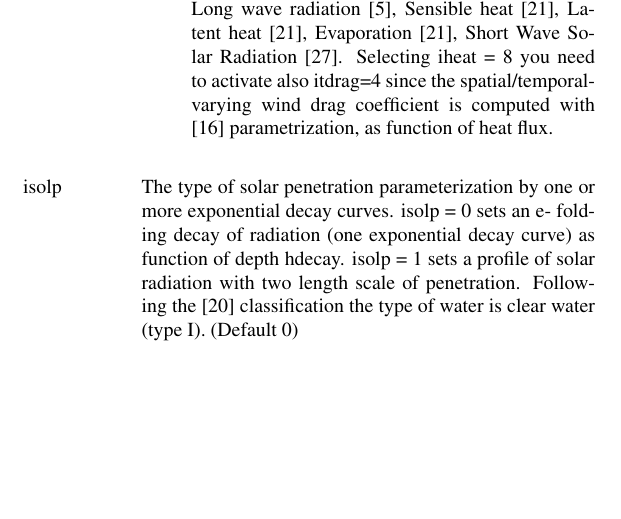
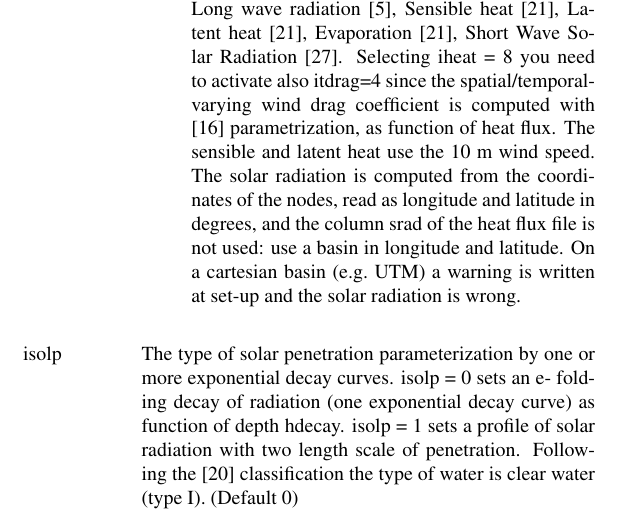
Before and after one commit to razinkele/shyfem, a LaTeX thesis (docs/shyfem_manual.tex, which reads docs/C_parameters.tex): part of page 78 of 115 before the commit and part of page 78 of 116 after it, cut so that both start at the same text, the shorter picture padded with empty space. Compiled offline with pdfLaTeX.

Commit message:
fix(heat): warn when iheat = 8 runs on a non-geographic basin (#364)
The solar radiation of iheat = 8 (qshort1) reads xgv/ygv as longitude
and latitude in degrees; on a cartesian basin (UTM) they are metres and
the solar radiation is wrong.  qflux3d now writes one warning at set-up,
on the master process, when the basin is not spherical, and the run
continues as before (check_iheat8.sh runs on the UTM basin).  The iheat
entry of def_para.f90 and docs/C_parameters.tex documents it.  No result
changes.

Co-Authored-By: Claude Opus 5.5 <noreply@anthropic.com>

```diff
--- a/docs/C_parameters.tex
+++ b/docs/C_parameters.tex
@@ -664,7 +664,7 @@ The type of heat flux algorithm (Default 1):
 \item[5] As in the GOTM model
 \item[6] Using the COARE3.0 module
 \item[7] Read  sensible, latent and longwave fluxes from file
-\item[8] Heat flux with bulk-formulae by \cite{Pettenuzzo2010}, computing Net Long wave radiation \cite{Bignami1995}, Sensible heat \cite{Kondo1975}, Latent heat \cite{Kondo1975}, Evaporation \cite{Kondo1975}, Short Wave Solar Radiation \cite{Reed1977}. Selecting iheat = 8 you need to activate also itdrag=4 since the spatial/temporal-varying wind drag coefficient is computed with \cite{Hellermann1983} parametrization, as function of heat flux.
+\item[8] Heat flux with bulk-formulae by \cite{Pettenuzzo2010}, computing Net Long wave radiation \cite{Bignami1995}, Sensible heat \cite{Kondo1975}, Latent heat \cite{Kondo1975}, Evaporation \cite{Kondo1975}, Short Wave Solar Radiation \cite{Reed1977}. Selecting iheat = 8 you need to activate also itdrag=4 since the spatial/temporal-varying wind drag coefficient is computed with \cite{Hellermann1983} parametrization, as function of heat flux. The sensible and latent heat use the 10 m wind speed. The solar radiation is computed from the coordinates of the nodes, read as longitude and latitude in degrees, and the column srad of the heat flux file is not used: use a basin in longitude and latitude. On a cartesian basin (e.g.\ UTM) a warning is written at set-up and the solar radiation is wrong.
 \end{description}
 }
 \par
```
Also changed, not shown: CHANGELOG.md, 2 other files.
